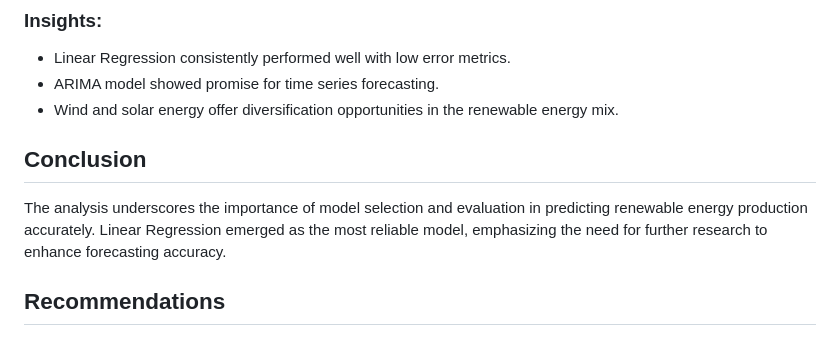
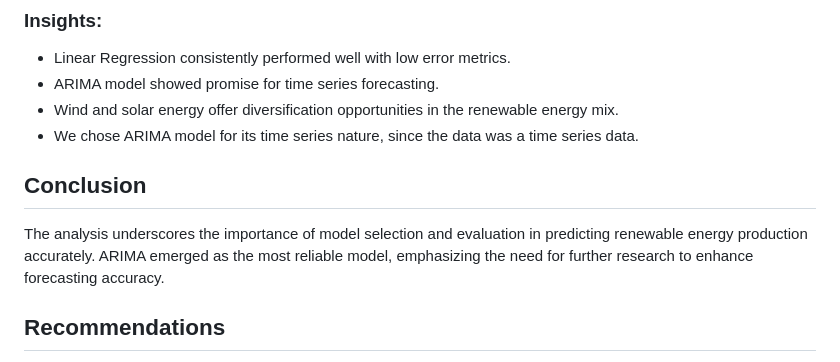
Before and after one commit to marttech26/GLOBAL-POWER-ANALYSIS, a Markdown page: README.md, the part around the change. GitHub-like rendering.

```diff
--- a/README.md
+++ b/README.md
@@ -60,10 +60,11 @@ Three machine learning algorithms (Random Forest, Gradient Boosting, and Linear
 - Linear Regression consistently performed well with low error metrics.
 - ARIMA model showed promise for time series forecasting.
 - Wind and solar energy offer diversification opportunities in the renewable energy mix.
+- We chose ARIMA model for its time series nature, since the data was a time series data.
 
 ## Conclusion
 
-The analysis underscores the importance of model selection and evaluation in predicting renewable energy production accurately. Linear Regression emerged as the most reliable model, emphasizing the need for further research to enhance forecasting accuracy.
+The analysis underscores the importance of model selection and evaluation in predicting renewable energy production accurately. ARIMA emerged as the most reliable model, emphasizing the need for further research to enhance forecasting accuracy.
 
 ## Recommendations
 - Reduce Non-Renewable Dependency: Gradually shift towards sustainable energy sources to reduce reliance on non-renewables.
```
